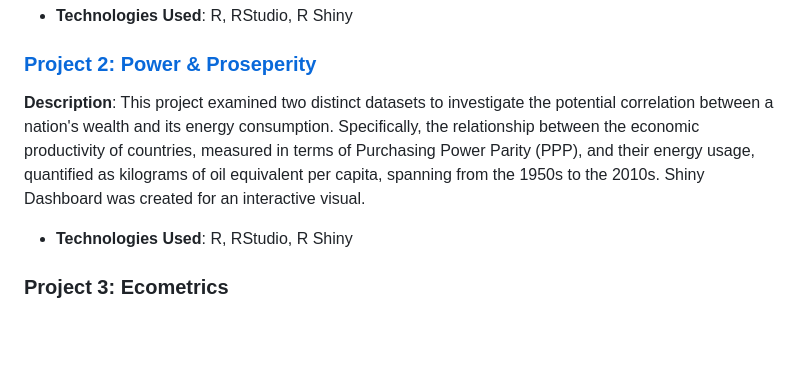
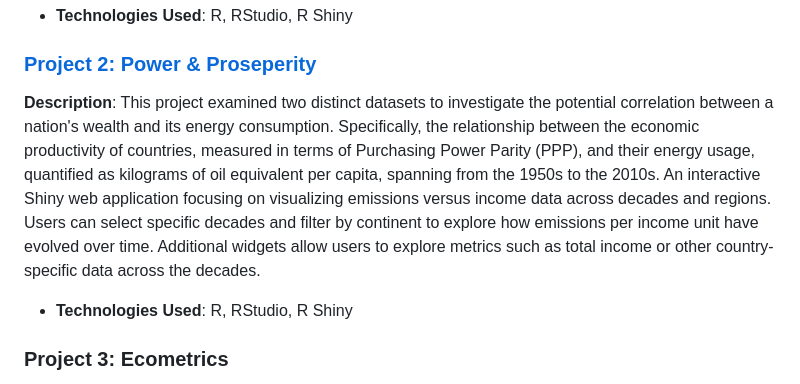
Before and after one commit to poorva-patel/poorva-patel, a Markdown page: README.md, the part around the change. Rendered like a GitHub page; blank space fills up the shorter version.

```diff
--- a/README.md
+++ b/README.md
@@ -10,7 +10,7 @@
 - **Technologies Used**: R, RStudio, R Shiny
 
 ### [Project 2: Power & Proseperity ](https://poorvasprojects.shinyapps.io/Downloads/)
-**Description**: This project examined two distinct datasets to investigate the potential correlation between a nation's wealth and its energy consumption. Specifically, the relationship between the economic productivity of countries, measured in terms of Purchasing Power Parity (PPP), and their energy usage, quantified as kilograms of oil equivalent per capita, spanning from the 1950s to the 2010s. Shiny Dashboard was created for an interactive visual.
+**Description**: This project examined two distinct datasets to investigate the potential correlation between a nation's wealth and its energy consumption. Specifically, the relationship between the economic productivity of countries, measured in terms of Purchasing Power Parity (PPP), and their energy usage, quantified as kilograms of oil equivalent per capita, spanning from the 1950s to the 2010s. An interactive Shiny web application focusing on visualizing emissions versus income data across decades and regions. Users can select specific decades and filter by continent to explore how emissions per income unit have evolved over time. Additional widgets allow users to explore metrics such as total income or other country-specific data across the decades.
 - **Technologies Used**: R, RStudio, R Shiny
 
 ### Project 3: Ecometrics
```
